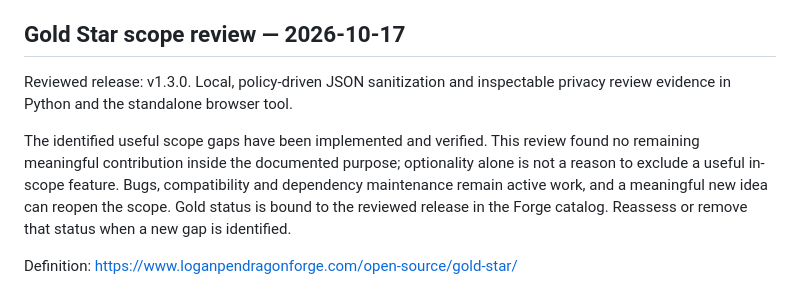
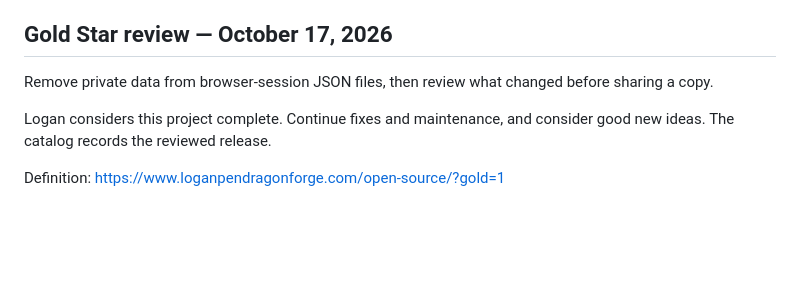
Before and after one commit to loganpendragonmultiverse/browser-session-export-privacy-scrubber, a Markdown page: DEVELOPMENT.md, the part around the change. Rendered like a GitHub page; blank space fills up the shorter version.

```diff
--- a/DEVELOPMENT.md
+++ b/DEVELOPMENT.md
@@ -20,10 +20,10 @@ Redact or drop exact JSON data paths while retaining same-named public fields el
 
 Policy JSON accepts redact_paths and drop_paths arrays of exact JSON Pointers, such as {"redact_paths":["/windows/0/tabs/1/title"],"drop_paths":["/private/note"]}. Escape / as ~1 and ~ as ~0 inside a key. Array indices refer to the original input before drops; there are no wildcards (a literal * names a literal key). A parent drop wins; otherwise a parent redaction replaces the whole value. The empty pointer redacts the root; dropping the root is rejected. These rules add targeted removal/redaction, not an exemption from other selected policy rules. Audits contain paths, rule names and counts, never the removed values. Field names, structure and retained content can still identify someone; inspect the sanitized copy.
 
-## Gold Star scope review — 2026-10-17
+## Gold Star review — October 17, 2026
 
-Reviewed release: v1.3.0. Local, policy-driven JSON sanitization and inspectable privacy review evidence in Python and the standalone browser tool.
+Remove private data from browser-session JSON files, then review what changed before sharing a copy.
 
-The identified useful scope gaps have been implemented and verified. This review found no remaining meaningful contribution inside the documented purpose; optionality alone is not a reason to exclude a useful in-scope feature. Bugs, compatibility and dependency maintenance remain active work, and a meaningful new idea can reopen the scope. Gold status is bound to the reviewed release in the Forge catalog. Reassess or remove that status when a new gap is identified.
+Logan considers this project complete. Continue fixes and maintenance, and consider good new ideas. The catalog records the reviewed release.
 
-Definition: https://www.loganpendragonforge.com/open-source/gold-star/
+Definition: https://www.loganpendragonforge.com/open-source/?gold=1
```
Also changed, not shown: README.md (+13 -6 lines).
